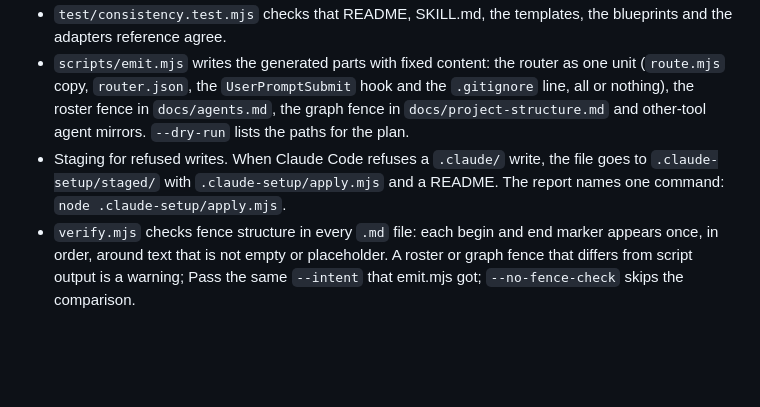
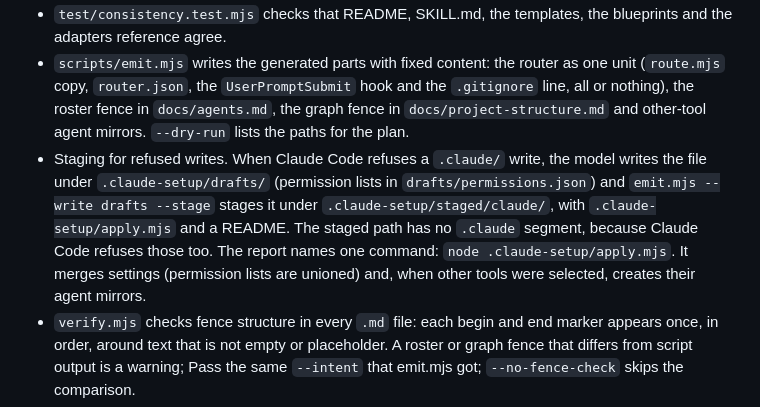
Before and after one commit to sir-ad/claude-setup-skill, a Markdown page: CHANGELOG.md, the part around the change. Drawn GitHub-style; blank space fills up the shorter version.

```diff
--- a/CHANGELOG.md
+++ b/CHANGELOG.md
@@ -22,7 +22,7 @@ and this project uses [Semantic Versioning](https://semver.org/spec/v2.0.0.html)
 - Flags `--intent`, `--no-router` and `--model-map`.
 - `test/consistency.test.mjs` checks that README, SKILL.md, the templates, the blueprints and the adapters reference agree.
 - `scripts/emit.mjs` writes the generated parts with fixed content: the router as one unit (`route.mjs` copy, `router.json`, the `UserPromptSubmit` hook and the `.gitignore` line, all or nothing), the roster fence in `docs/agents.md`, the graph fence in `docs/project-structure.md` and other-tool agent mirrors. `--dry-run` lists the paths for the plan.
-- Staging for refused writes. When Claude Code refuses a `.claude/` write, the file goes to `.claude-setup/staged/` with `.claude-setup/apply.mjs` and a README. The report names one command: `node .claude-setup/apply.mjs`.
+- Staging for refused writes. When Claude Code refuses a `.claude/` write, the model writes the file under `.claude-setup/drafts/` (permission lists in `drafts/permissions.json`) and `emit.mjs --write drafts --stage` stages it under `.claude-setup/staged/claude/`, with `.claude-setup/apply.mjs` and a README. The staged path has no `.claude` segment, because Claude Code refuses those too. The report names one command: `node .claude-setup/apply.mjs`. It merges settings (permission lists are unioned) and, when other tools were selected, creates their agent mirrors.
 - `verify.mjs` checks fence structure in every `.md` file: each begin and end marker appears once, in order, around text that is not empty or placeholder. A roster or graph fence that differs from script output is a warning; Pass the same `--intent` that emit.mjs got; `--no-fence-check` skips the comparison.
 - Consistency tests: SKILL.md names `emit.mjs`, has no `node -e` copy of `route.mjs`, and every blueprint path it names exists.
 - Deny-list rule in SKILL.md: deny the real publish commands (`npm publish`, `pnpm publish`, `yarn npm publish`, `changeset publish`, `cargo publish`, `twine upload`, `gem push`) and any script whose body publishes. A script that only versions, such as `changeset version` behind `pnpm run release`, is not denied.
```
Also changed, not shown: SKILL.md (+1 -1 lines), reference/claude-code.md (+1 -1 lines).
